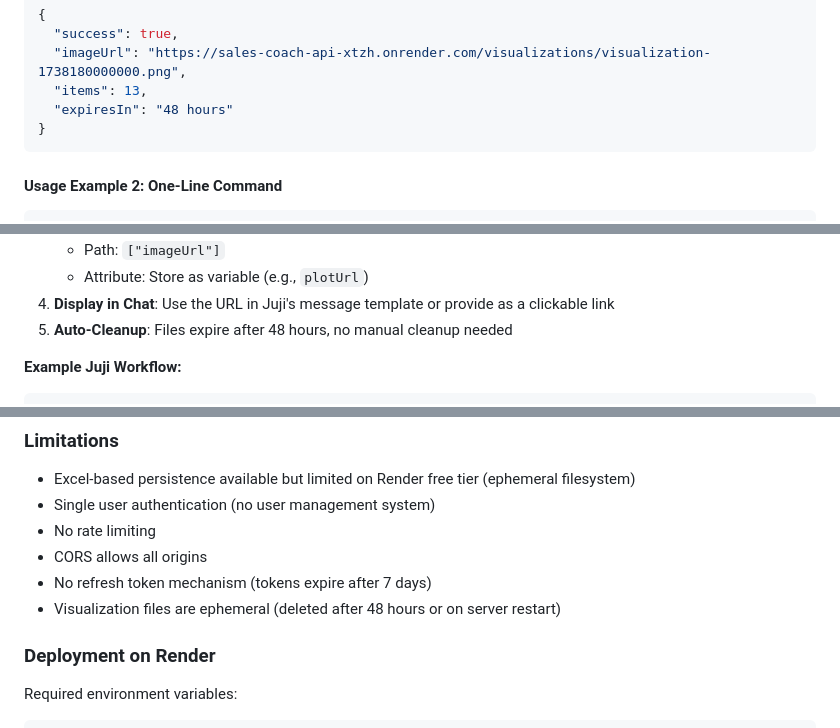
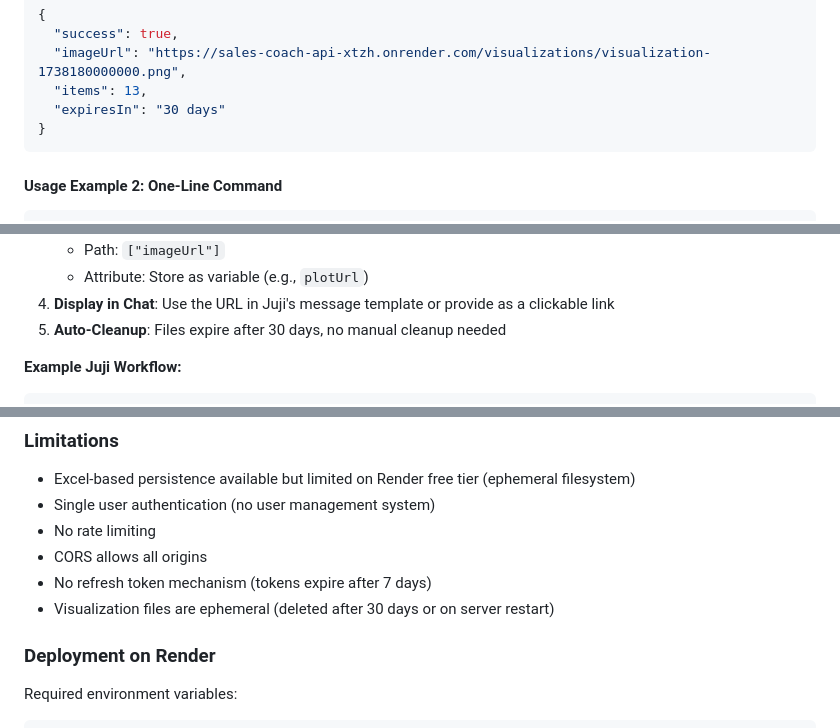
Before and after one commit to huan-wang-accenture/sales-coach-api, a Markdown page: CLAUDE.md, 3 parts joined by grey strips. GitHub-like rendering.

````diff
--- a/CLAUDE.md
+++ b/CLAUDE.md
@@ -498,7 +498,7 @@ curl -X POST "https://sales-coach-api-xtzh.onrender.com/api/items/visualize?form
   "success": true,
   "imageUrl": "https://sales-coach-api-xtzh.onrender.com/visualizations/visualization-1738180000000.png",
   "items": 13,
-  "expiresIn": "48 hours"
+  "expiresIn": "30 days"
 }
 ```
 
@@ -629,7 +629,7 @@ The visualization endpoint has been optimized for Juji integration:
    - Path: `["imageUrl"]`
    - Attribute: Store as variable (e.g., `plotUrl`)
 4. **Display in Chat**: Use the URL in Juji's message template or provide as a clickable link
-5. **Auto-Cleanup**: Files expire after 48 hours, no manual cleanup needed
+5. **Auto-Cleanup**: Files expire after 30 days, no manual cleanup needed
 
 **Example Juji Workflow:**
 ```
@@ -835,7 +835,7 @@ Full-text search checks all object values with case-insensitive substring matchi
 - No rate limiting
 - CORS allows all origins
 - No refresh token mechanism (tokens expire after 7 days)
-- Visualization files are ephemeral (deleted after 48 hours or on server restart)
+- Visualization files are ephemeral (deleted after 30 days or on server restart)
 
 ### Deployment on Render
 Required environment variables:
````
Also changed, not shown: other parts of CLAUDE.md (+6 -6 lines).
